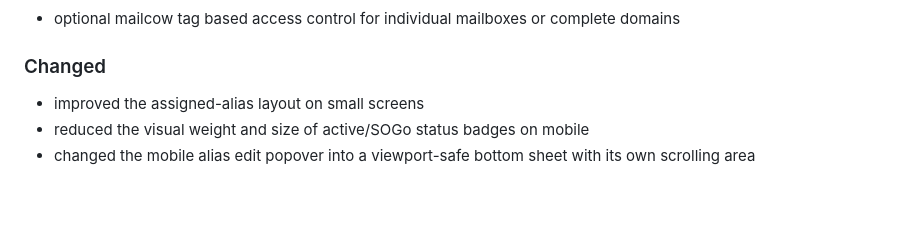
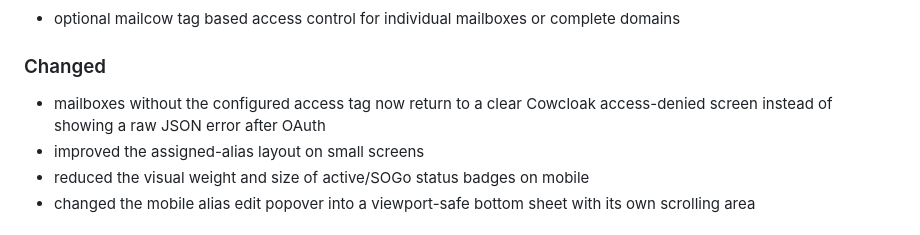
Before and after one commit to vain90/Cowcloak, a Markdown page: CHANGELOG.md, the part around the change. GitHub-like rendering; blank space fills up the shorter version.

Commit message:
Document friendly access denial feedback

```diff
--- a/CHANGELOG.md
+++ b/CHANGELOG.md
@@ -10,6 +10,7 @@ All notable changes to Cowcloak are documented here.
 
 ### Changed
 
+- mailboxes without the configured access tag now return to a clear Cowcloak access-denied screen instead of showing a raw JSON error after OAuth
 - improved the assigned-alias layout on small screens
 - reduced the visual weight and size of active/SOGo status badges on mobile
 - changed the mobile alias edit popover into a viewport-safe bottom sheet with its own scrolling area
```
